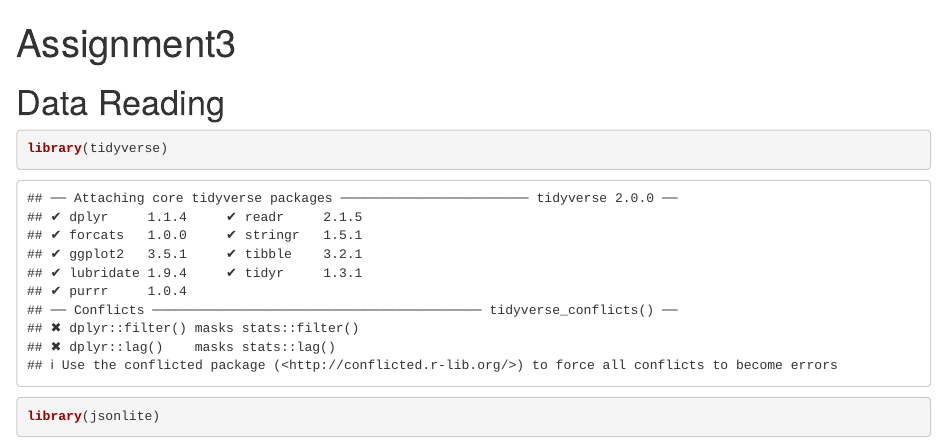
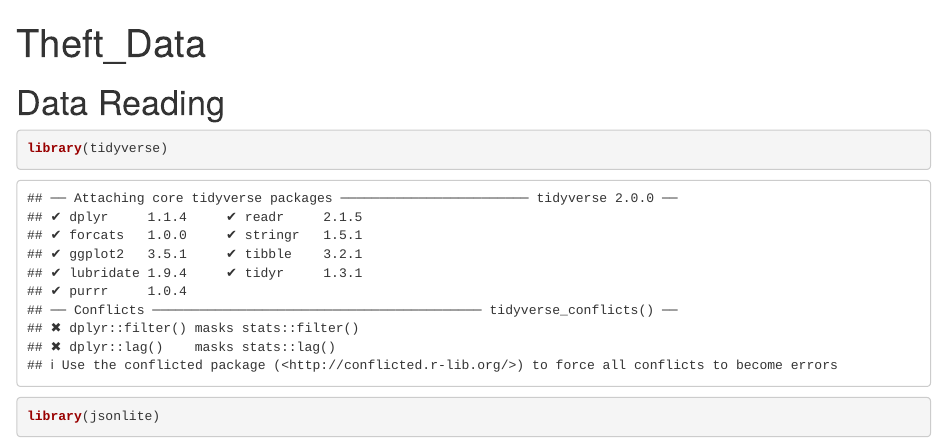
Before and after one commit to sirishp/123, an R Markdown document (Assign_3_Markdown.Rmd): the page in a window 1100 px wide, from its top. Rendered offline with R 4.5, knitr and Pandoc, with nearby package versions; some code elsewhere in the file could not run offline.

Commit message:
Update Assign_3_Markdown.Rmd

```diff
--- a/Assign_3_Markdown.Rmd
+++ b/Assign_3_Markdown.Rmd
@@ -1,6 +1,6 @@
 ---
 name: "Sirish Pulijala"
-title: "Assignment3"
+title: "Theft_Data"
 output: html_document
 ---
 
```
